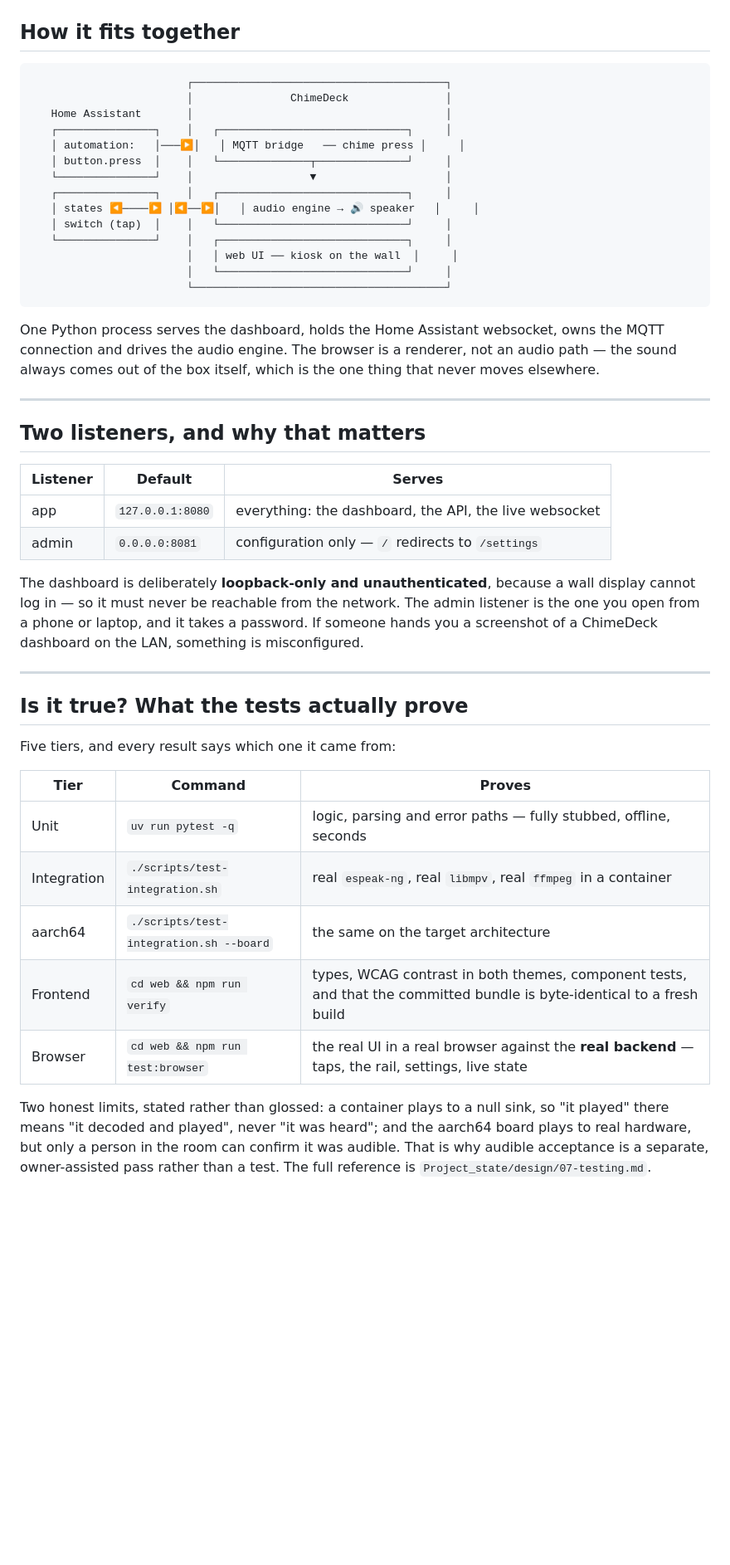
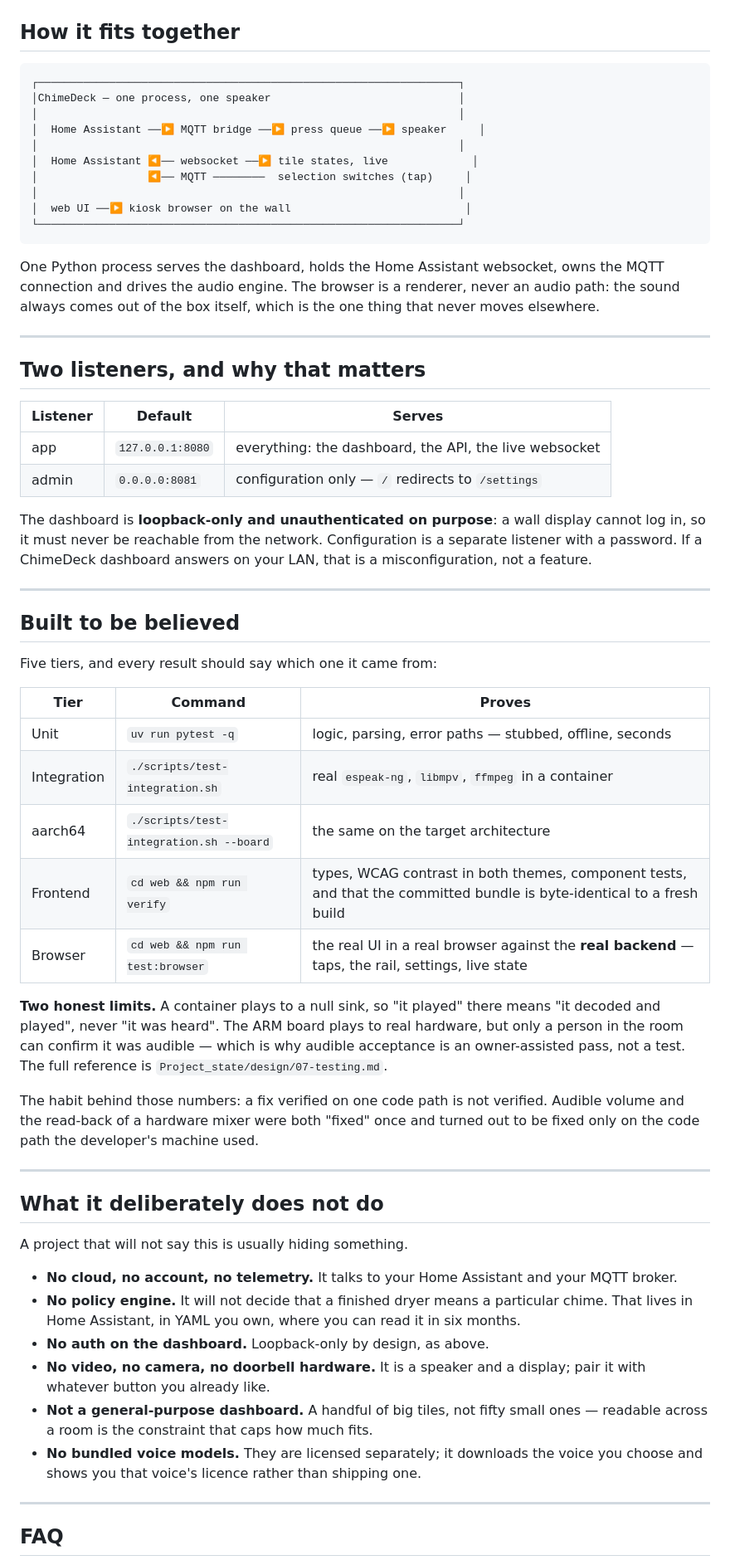
Before and after one commit to altoimage/chime-deck, a Markdown page: README.md, the part around one of its changes. Shown at 83% size. Drawn GitHub-style; blank space fills up the shorter version.

````diff
--- a/README.md
+++ b/README.md
@@ -155,24 +239,20 @@ A 1 GB panel is therefore a perfectly good doorbell: it only has to *play* audio
 ## How it fits together
 
 ```
-                        ┌───────────────────────────────────────┐
-                        │               ChimeDeck               │
-   Home Assistant       │                                       │
-   ┌───────────────┐    │   ┌─────────────────────────────┐     │
-   │ automation:   │───▶│   │ MQTT bridge   ── chime press │     │
-   │ button.press  │    │   └──────────────┬──────────────┘     │
-   └───────────────┘    │                  ▼                    │
-   ┌───────────────┐    │   ┌─────────────────────────────┐     │
-   │ states ◀────▶ │◀──▶│   │ audio engine → 🔊 speaker   │     │
-   │ switch (tap)  │    │   └─────────────────────────────┘     │
-   └───────────────┘    │   ┌─────────────────────────────┐     │
-                        │   │ web UI ── kiosk on the wall  │     │
-                        │   └─────────────────────────────┘     │
-                        └───────────────────────────────────────┘
+┌─────────────────────────────────────────────────────────────────┐
+│ChimeDeck — one process, one speaker                             │
+│                                                                 │
+│  Home Assistant ──▶ MQTT bridge ──▶ press queue ──▶ speaker     │
+│                                                                 │
+│  Home Assistant ◀── websocket ──▶ tile states, live             │
+│                 ◀── MQTT ────────  selection switches (tap)     │
+│                                                                 │
+│  web UI ──▶ kiosk browser on the wall                           │
+└─────────────────────────────────────────────────────────────────┘
 ```
 
 One Python process serves the dashboard, holds the Home Assistant websocket, owns the MQTT
-connection and drives the audio engine. The browser is a renderer, not an audio path — the sound
+connection and drives the audio engine. The browser is a renderer, never an audio path: the sound
 always comes out of the box itself, which is the one thing that never moves elsewhere.
 
 ---
@@ -184,27 +264,51 @@ always comes out of the box itself, which is the one thing that never moves else
 | app | `127.0.0.1:8080` | everything: the dashboard, the API, the live websocket |
 | admin | `0.0.0.0:8081` | configuration only — `/` redirects to `/settings` |
 
-The dashboard is deliberately **loopback-only and unauthenticated**, because a wall display cannot
-log in — so it must never be reachable from the network. The admin listener is the one you open from
-a phone or laptop, and it takes a password. If someone hands you a screenshot of a ChimeDeck
-dashboard on the LAN, something is misconfigured.
+The dashboard is **loopback-only and unauthenticated on purpose**: a wall display cannot log in, so
+it must never be reachable from the network. Configuration is a separate listener with a password.
+If a ChimeDeck dashboard answers on your LAN, that is a misconfiguration, not a feature.
 
 ---
 
-## Is it true? What the tests actually prove
+## Built to be believed
 
-Five tiers, and every result says which one it came from:
+Five tiers, and every result should say which one it came from:
 
 | Tier | Command | Proves |
 | --- | --- | --- |
-| Unit | `uv run pytest -q` | logic, parsing and error paths — fully stubbed, offline, seconds |
-| Integration | `./scripts/test-integration.sh` | real `espeak-ng`, real `libmpv`, real `ffmpeg` in a container |
+| Unit | `uv run pytest -q` | logic, parsing, error paths — stubbed, offline, seconds |
+| Integration | `./scripts/test-integration.sh` | real `espeak-ng`, `libmpv`, `ffmpeg` in a container |
 | aarch64 | `./scripts/test-integration.sh --board` | the same on the target architecture |
 | Frontend | `cd web && npm run verify` | types, WCAG contrast in both themes, component tests, and that the committed bundle is byte-identical to a fresh build |
 | Browser | `cd web && npm run test:browser` | the real UI in a real browser against the **real backend** — taps, the rail, settings, live state |
 
-Two honest limits, stated rather than glossed: a container plays to a null sink, so "it played" there
-means "it decoded and played", never "it was heard"; and the aarch64 board plays to real hardware,
-but only a person in the room can confirm it was audible. That is why audible acceptance is a
-separate, owner-assisted pass rather than a test. The full reference is
-`Project_state/design/07-testing.md`.
+**Two honest limits.** A container plays to a null sink, so "it played" there means "it decoded and
+played", never "it was heard". The ARM board plays to real hardware, but only a person in the room
+can confirm it was audible — which is why audible acceptance is an owner-assisted pass, not a test.
+The full reference is `Project_state/design/07-testing.md`.
+
+The habit behind those numbers: a fix verified on one code path is not verified. Audible volume and
+the read-back of a hardware mixer were both "fixed" once and turned out to be fixed only on the code
+path the developer's machine used.
+
+---
+
+## What it deliberately does not do
+
+A project that will not say this is usually hiding something.
+
+- **No cloud, no account, no telemetry.** It talks to your Home Assistant and your MQTT broker.
+- **No policy engine.** It will not decide that a finished dryer means a particular chime. That lives
+  in Home Assistant, in YAML you own, where you can read it in six months.
+- **No auth on the dashboard.** Loopback-only by design, as above.
+- **No video, no camera, no doorbell hardware.** It is a speaker and a display; pair it with whatever
+  button you already like.
+- **Not a general-purpose dashboard.** A handful of big tiles, not fifty small ones — readable across
+  a room is the constraint that caps how much fits.
+- **No bundled voice models.** They are licensed separately; it downloads the voice you choose and
+  shows you that voice's licence rather than shipping one.
+
+---
+
+## FAQ
+
````
Also changed, not shown: other parts of README.md (+199 -81 lines), docs/images/settings-buttons.png (added).
